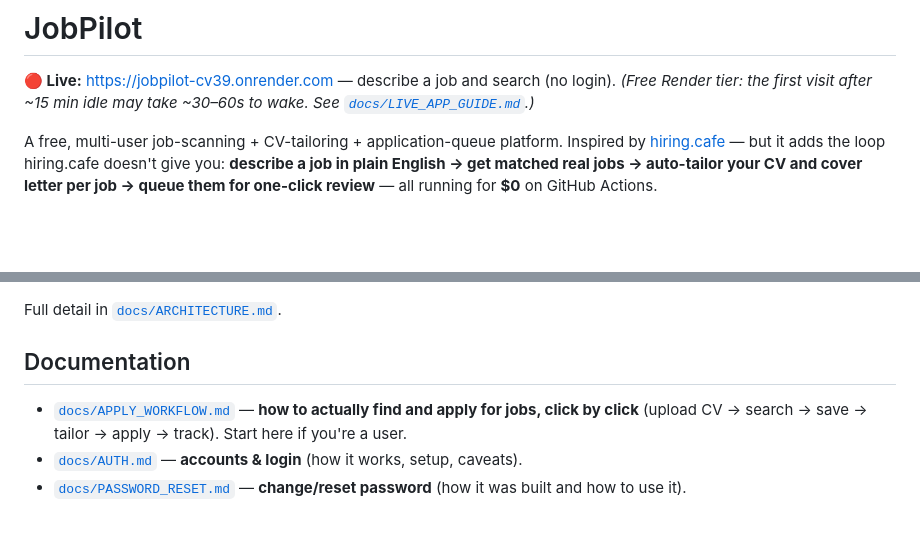
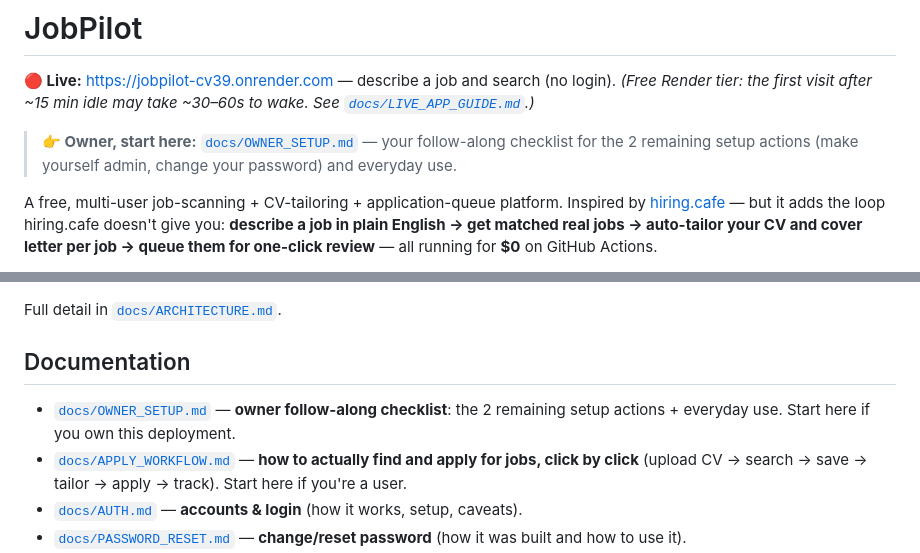
Before and after one commit to k-mend/jobpilot, a Markdown page: README.md, 2 parts joined by grey strips. GitHub-like rendering; blank space fills up the shorter version.

Commit message:
docs: add OWNER_SETUP follow-along checklist (admin + password actions) + link from README

```diff
--- a/README.md
+++ b/README.md
@@ -3,6 +3,10 @@
 **🔴 Live:** https://jobpilot-cv39.onrender.com — describe a job and search (no login).
 *(Free Render tier: the first visit after ~15 min idle may take ~30–60s to wake. See
 [`docs/LIVE_APP_GUIDE.md`](docs/LIVE_APP_GUIDE.md).)*
+
+> **👉 Owner, start here:** [`docs/OWNER_SETUP.md`](docs/OWNER_SETUP.md) — your
+> follow-along checklist for the 2 remaining setup actions (make yourself admin, change
+> your password) and everyday use.
 
 A free, multi-user job-scanning + CV-tailoring + application-queue platform.
 Inspired by [hiring.cafe](https://hiringcafe.com/) — but it adds the loop hiring.cafe
@@ -57,6 +61,8 @@ Full detail in [`docs/ARCHITECTURE.md`](docs/ARCHITECTURE.md).
 
 ## Documentation
 
+- [`docs/OWNER_SETUP.md`](docs/OWNER_SETUP.md) — **owner follow-along checklist**: the 2
+  remaining setup actions + everyday use. Start here if you own this deployment.
 - [`docs/APPLY_WORKFLOW.md`](docs/APPLY_WORKFLOW.md) — **how to actually find and apply
   for jobs, click by click** (upload CV → search → save → tailor → apply → track). Start
   here if you're a user.
```
Also changed, not shown: docs/OWNER_SETUP.md (added, +95 -0 lines).
